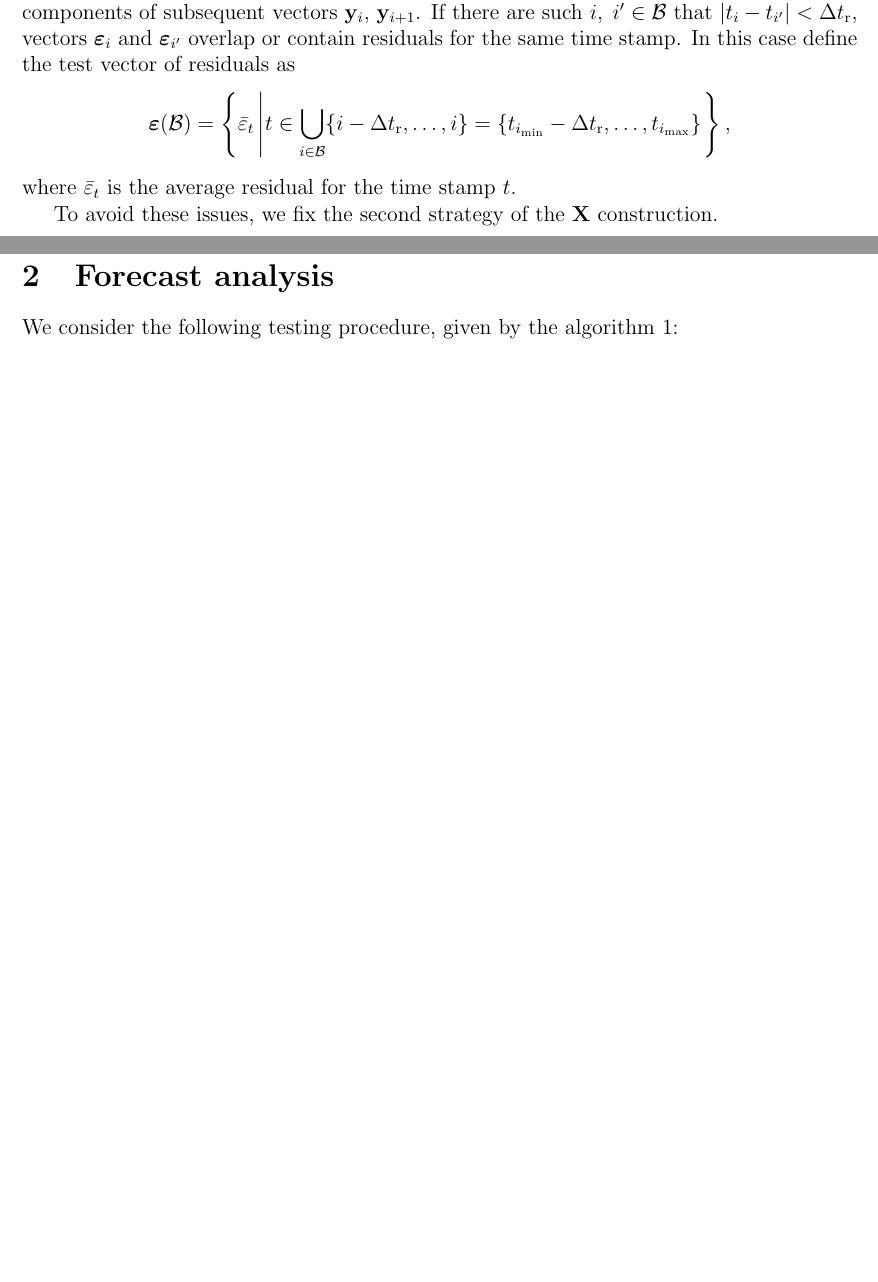
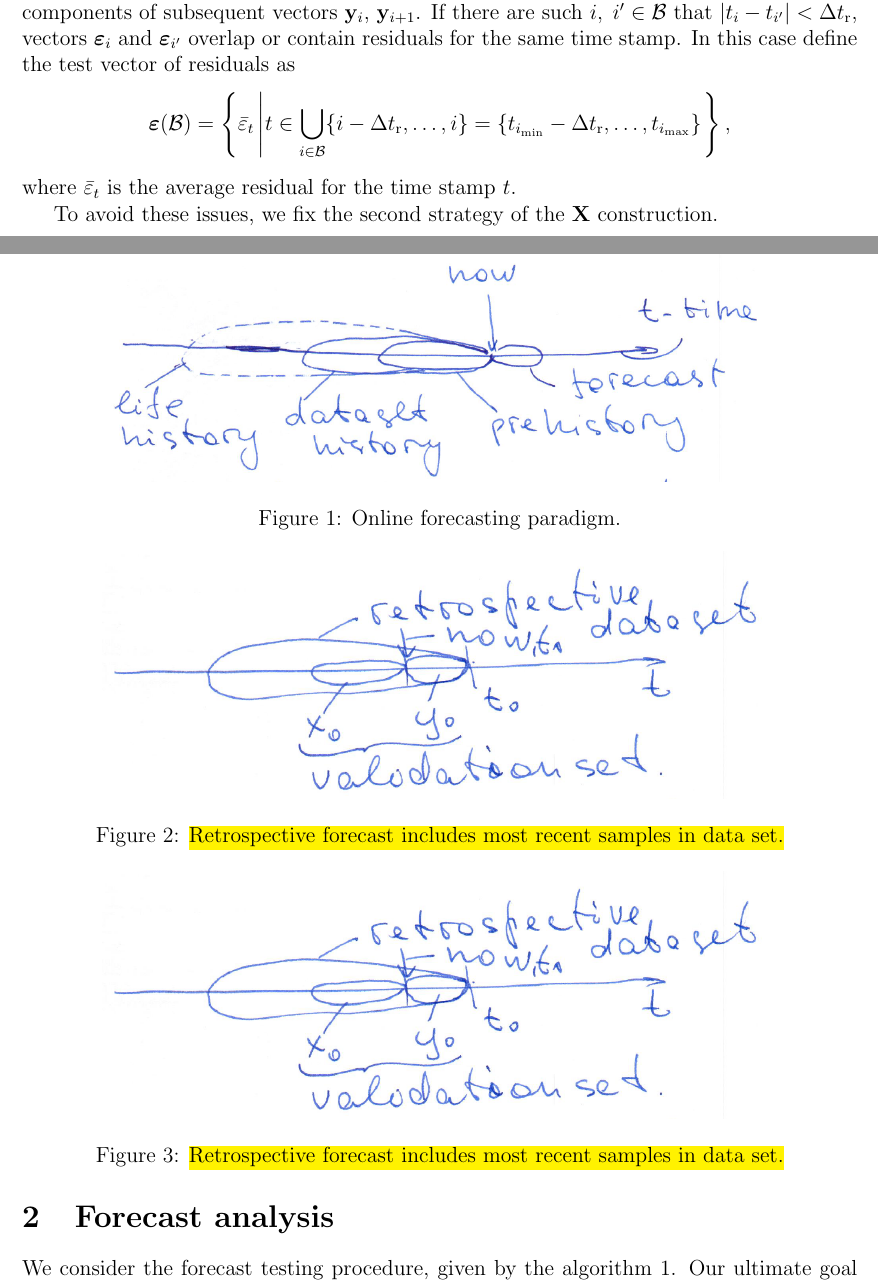
Before and after one commit to Strijov/Multiscale, a LaTeX document (doc/forecast_analysis.tex): two parts of pages 1 and 2 of 3 before the commit and two parts of pages 1 and 2 of 5 after it, joined at a grey line, cut so that both start at the same text, the shorter picture padded with empty space. Compiled offline with pdfLaTeX.

Commit message:
design matrix construction: Strijov's figures

```diff
--- a/doc/forecast_analysis.tex
+++ b/doc/forecast_analysis.tex
@@ -17,6 +17,7 @@
 \setlength\dashlinegap{4.5pt}
 \setlength\arrayrulewidth{0.2pt}
 
+\graphicspath{ {fig/} }
 \newcommand{\argmax}{\mathop{\rm arg\,max}\limits}
 \newcommand{\dtr}{\Delta t_\text{r}}
 \newcommand{\dtp}{\Delta t_\text{p}}
@@ -46,3 +47,20 @@ Dependent on the way the matrix $\mathbf{X}^{*}$ is designed, there might be dep
 If there are such $i, \; i' \in \cB$ that $|t_i - t_{i'}| < \dtr$, vectors $\veps_i$ and $\veps_{i'}$ overlap or contain residuals for the same time stamp. In this case define the test vector of residuals as
 \[\veps(\cB) = \left\{\bar{\varepsilon}_t \left| t \in \bigcup_{i \in \cB} \{i-\dtr, \dots, i\} = \{t_{i_{\min}} - \dtr, \dots, t_{i_{\max}}\}\right.\right\}, \]
 where $\bar{\varepsilon}_t$ is the average residual for the time stamp $t$.
+\begin{figure}[!ht]
+\centering\includegraphics[width=0.8\textwidth]{online_forecasting_paradigm.png}
+\label{fg:online_frc}
+\caption{Online forecasting paradigm.}
+\end{figure}
+
+
+\begin{figure}[!ht]
+\centering\includegraphics[width=0.8\textwidth]{retrospective_validation.png}
+\label{fg:retrospective}
+\caption{\hl{Retrospective forecast includes most recent samples in data set.}}
+\end{figure}
+
+\begin{figure}[!ht]
+\centering\includegraphics[width=0.8\textwidth]{retrospective_validation.png}
+\label{fg:retrospective}
+\caption{\hl{Retrospective forecast includes most recent samples in data set.}}
@@ -49,7 +84,14 @@ where $\bar{\varepsilon}_t$ is the average residual for the time stamp $t$.
+\end{figure}
 
 To avoid these issues, we fix the second strategy of the $\bX$ construction.
 \section{Forecast analysis}
-We consider the following testing procedure, given by the algorithm~\ref{alg:train_test_rmse}:
+We consider the forecast testing procedure, given by the algorithm~\ref{alg:train_test_rmse}.
+Our ultimate goal is to construct a forecasting model be able to obtain forecasts at any given time $t$~\ref{fg:online}. To construct such model we have to imitate this setting, using the so-called retrospective forecast~\ref{fg:retrospective} (\hl{rolling forecasts, walking ahead predictions}). Here we conceal most recent historical samples and make predictions as if they were unknown. Then the quality of the model is evaluated according to its performance on these concealed samples. In this paper we convert the forecasting problem to regression problem,  considering the segments of time series as objects of the design matrix $\bX^{*}$~\ref{fg:draw}. Sliding~\ref{fg:design} the ``current'' time point $t$ according to the chosen strategy (1--5), we obtain the design matrix $\bX$ and further we solve the regression problem instead of forecasting problem~\ref{fg:forecasting_model}.
+
+
+
+
+
 
 \begin{algorithm}[!h]
 \textbf{\emph{ComputeForecastingErrors()}}
```
Also changed, not shown: doc/fig/design_matrix_generation.png (added), doc/fig/draw_object.png (added), doc/fig/forecasting_model.png (added), doc/fig/forecasting_model_validation.png (added), doc/fig/online_forecasting_paradigm.png (added), doc/fig/retrospective_validation.png (added), doc/forecast_analysis.pdf, doc/forecast_analysis.tex (17 more changed lines).
